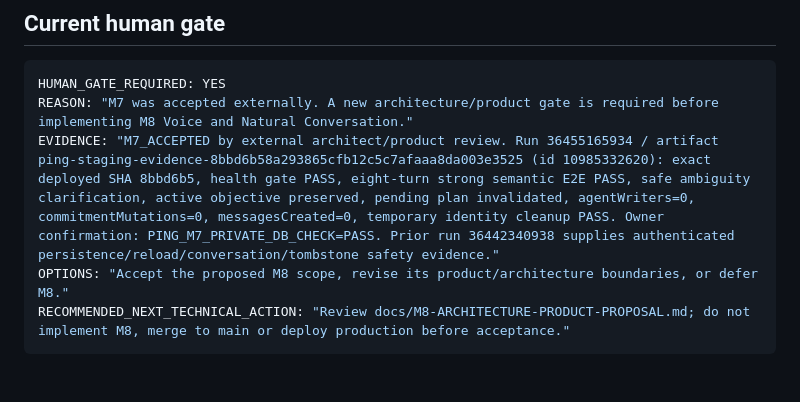
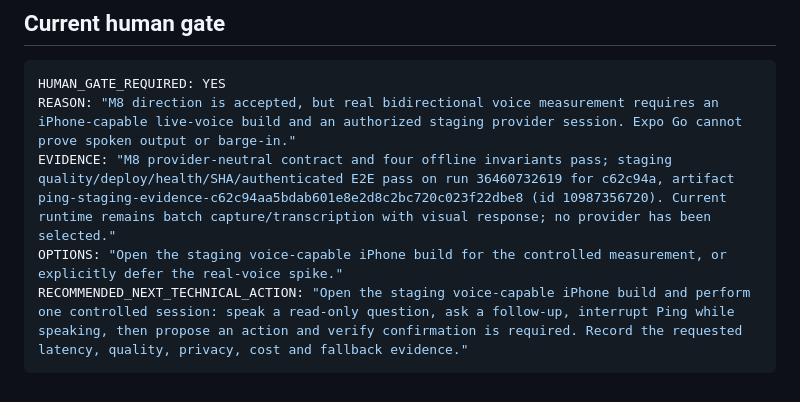
Before and after one commit to Carloschiloe/ping-app, a Markdown page: docs/PING-PROJECT-STATE.md, the part around the change. Drawn GitHub-style.

Commit message:
docs(m8): clarify accepted measurement gate

````diff
--- a/docs/PING-PROJECT-STATE.md
+++ b/docs/PING-PROJECT-STATE.md
@@ -27,8 +27,8 @@ M8_SPIKE_EVIDENCE: "Run 36460732619; artifact ping-staging-evidence-c62c94aa5bda
 
 ```yaml
 HUMAN_GATE_REQUIRED: YES
-REASON: "M7 was accepted externally. A new architecture/product gate is required before implementing M8 Voice and Natural Conversation."
-EVIDENCE: "M7_ACCEPTED by external architect/product review. Run 36455165934 / artifact ping-staging-evidence-8bbd6b58a293865cfb12c5c7afaaa8da003e3525 (id 10985332620): exact deployed SHA 8bbd6b5, health gate PASS, eight-turn strong semantic E2E PASS, safe ambiguity clarification, active objective preserved, pending plan invalidated, agentWriters=0, commitmentMutations=0, messagesCreated=0, temporary identity cleanup PASS. Owner confirmation: PING_M7_PRIVATE_DB_CHECK=PASS. Prior run 36442340938 supplies authenticated persistence/reload/conversation/tombstone safety evidence."
-OPTIONS: "Accept the proposed M8 scope, revise its product/architecture boundaries, or defer M8."
-RECOMMENDED_NEXT_TECHNICAL_ACTION: "Review docs/M8-ARCHITECTURE-PRODUCT-PROPOSAL.md; do not implement M8, merge to main or deploy production before acceptance."
+REASON: "M8 direction is accepted, but real bidirectional voice measurement requires an iPhone-capable live-voice build and an authorized staging provider session. Expo Go cannot prove spoken output or barge-in."
+EVIDENCE: "M8 provider-neutral contract and four offline invariants pass; staging quality/deploy/health/SHA/authenticated E2E pass on run 36460732619 for c62c94a, artifact ping-staging-evidence-c62c94aa5bdab601e8e2d8c2bc720c023f22dbe8 (id 10987356720). Current runtime remains batch capture/transcription with visual response; no provider has been selected."
+OPTIONS: "Open the staging voice-capable iPhone build for the controlled measurement, or explicitly defer the real-voice spike."
+RECOMMENDED_NEXT_TECHNICAL_ACTION: "Open the staging voice-capable iPhone build and perform one controlled session: speak a read-only question, ask a follow-up, interrupt Ping while speaking, then propose an action and verify confirmation is required. Record the requested latency, quality, privacy, cost and fallback evidence."
 ```
````
